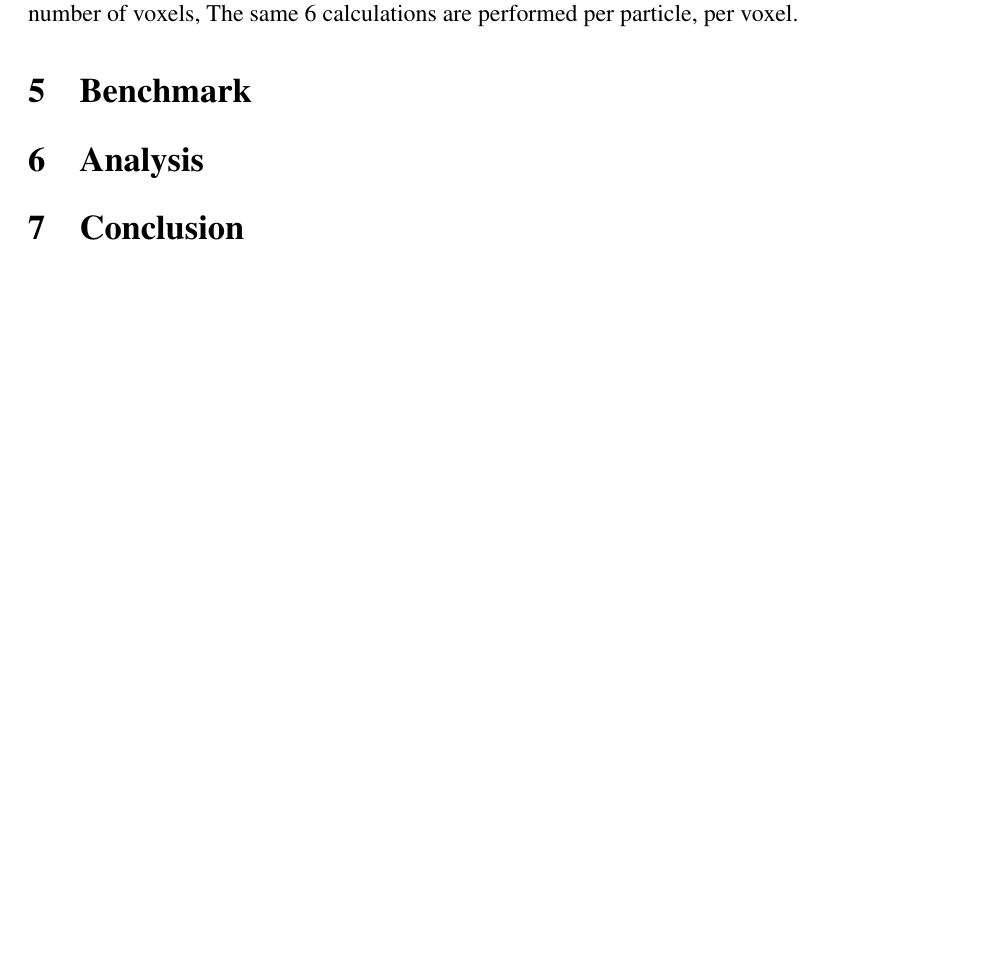
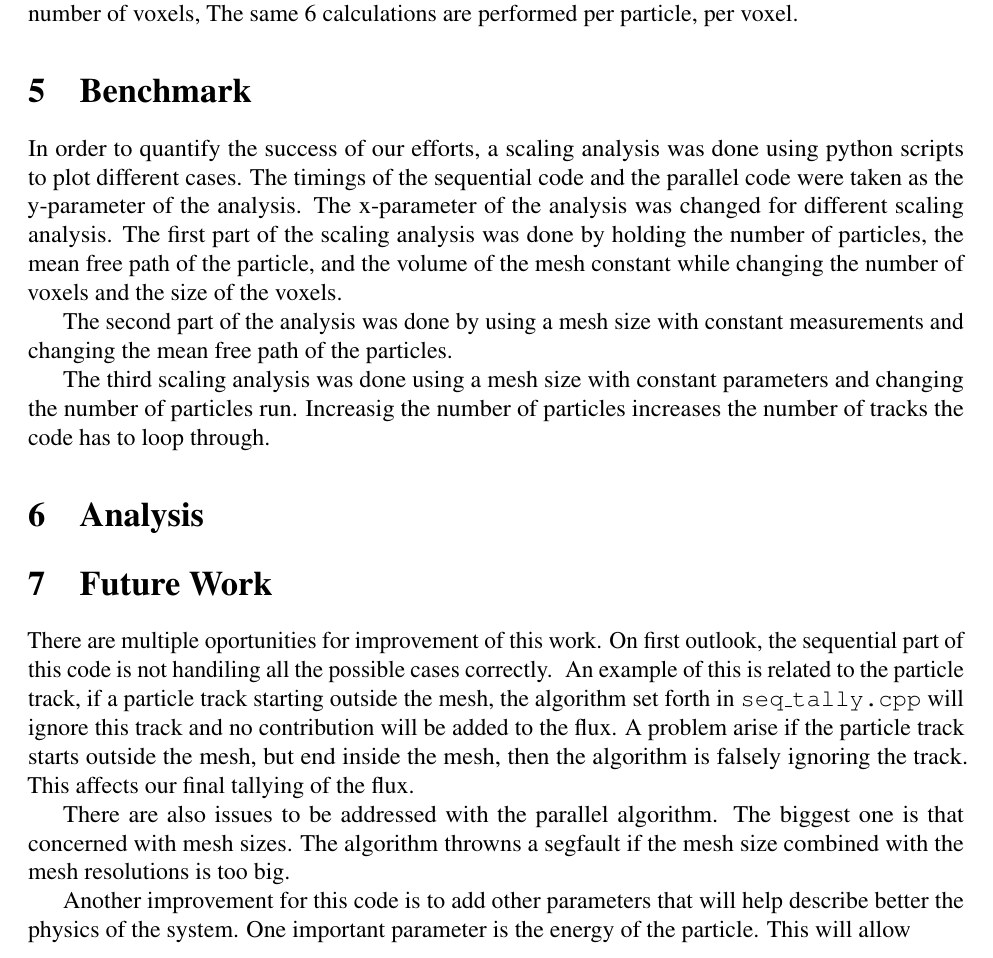
Before and after one commit to aaswenson/FinalProject_759, a LaTeX document (report_src/main.tex, which reads report_src/benchmark.tex, report_src/future_work.tex): part of page 7 of 8 before the commit and part of page 7 of 9 after it, cut so that both start at the same text, the shorter picture padded with empty space. Compiled offline with pdfLaTeX.

Commit message:
added benchmark and future work

```diff
--- a/report_src/benchmark.tex
+++ b/report_src/benchmark.tex
@@ -1,2 +1,18 @@
 %%%%%%%%%%%%%%% Benchmark  %%%%%%%%%%%%%%%%%%%%%%%%%%%%%%%%
 \section{Benchmark}
+In order to quantify the success of our efforts, a scaling analysis was done
+using python scripts to plot different cases. The timings of the sequential
+code and the parallel code were taken as the y-parameter of the analysis.
+The x-parameter of the analysis was changed for different scaling analysis.
+The first part of the scaling analysis was done by holding the number of particles,
+the mean free path of the particle, and the volume of the mesh constant while changing
+the number of voxels and the size of the voxels.
+
+
+The second part of the analysis was done by using a mesh size with constant measurements
+and changing the mean free path of the particles.
+
+
+The third scaling analysis was done using a mesh size with constant parameters and
+changing the number of particles run. Increasig the number of particles increases the
+number of tracks the code has to loop through.
--- /dev/null
+++ b/report_src/future_work.tex
@@ -0,0 +1,19 @@
+%%%%%%%%%%%%%%% Future work %%%%%%%%%%
+\section{Future Work}
+There are multiple oportunities for improvement of this work. On first outlook,
+the sequential part of this code is not handiling all the possible cases correctly. \
+An example of this is related to the particle track, if a particle track starting
+outside the mesh, the algorithm set forth in \texttt{seq\_tally.cpp} will ignore this
+track and no contribution will be added to the flux.
+A problem arise if the particle track starts outside the mesh, but end inside the mesh,
+then the algorithm is falsely ignoring the track. This affects our final tallying of the
+flux.
+
+
+There are also issues to be addressed with the parallel algorithm. The biggest one is that
+concerned with mesh sizes. The algorithm throwns a segfault if the mesh size combined
+with the mesh resolutions is too big.
+
+Another improvement for this code is to add other parameters that will help
+describe better the physics of the system. One important parameter is the
+energy of the particle. This will allow
--- a/report_src/main.tex
+++ b/report_src/main.tex
@@ -69,6 +69,8 @@
 
 \input{analysis}
 
+\input{future_work}
+
 \input{conclusion}
 
 \newpage
```
